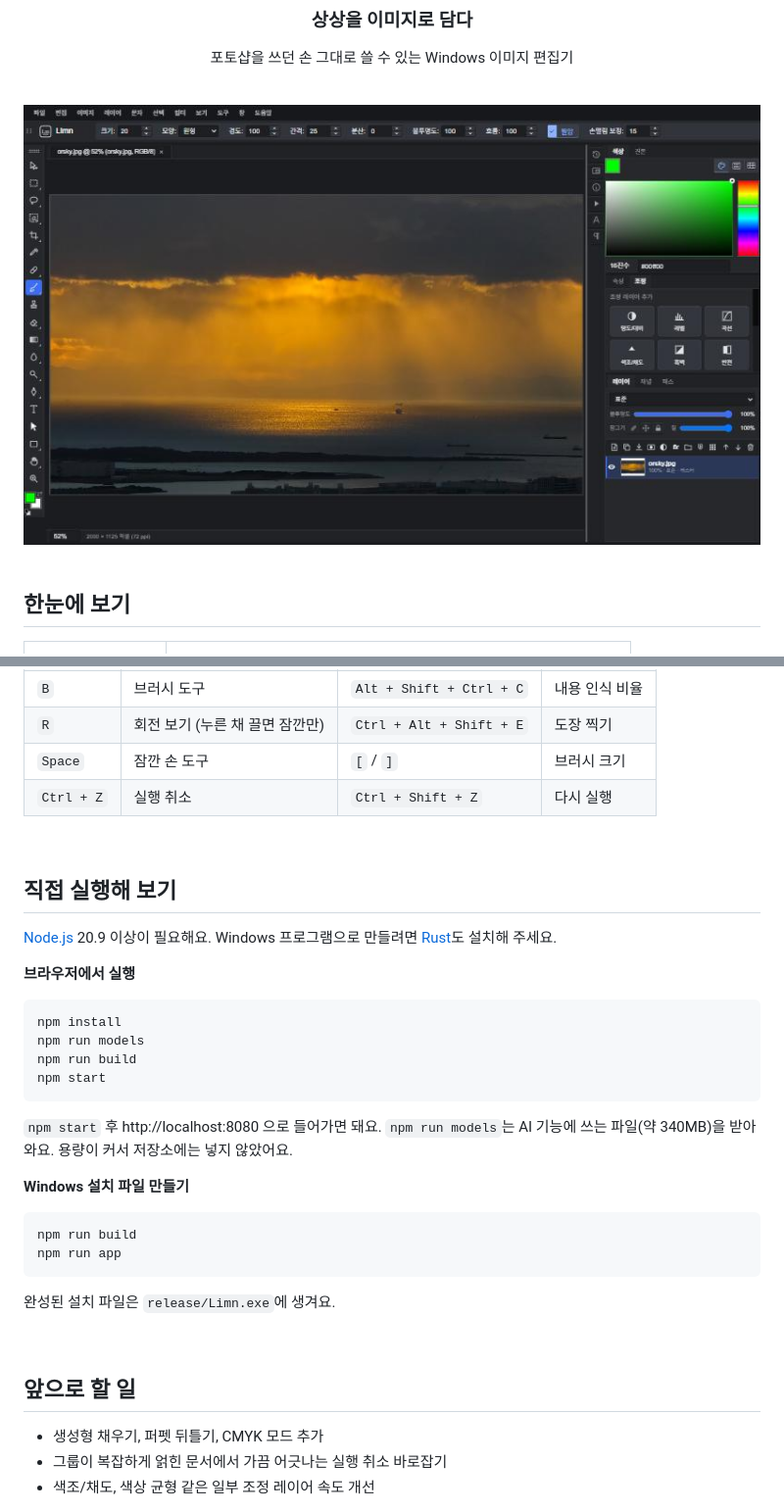
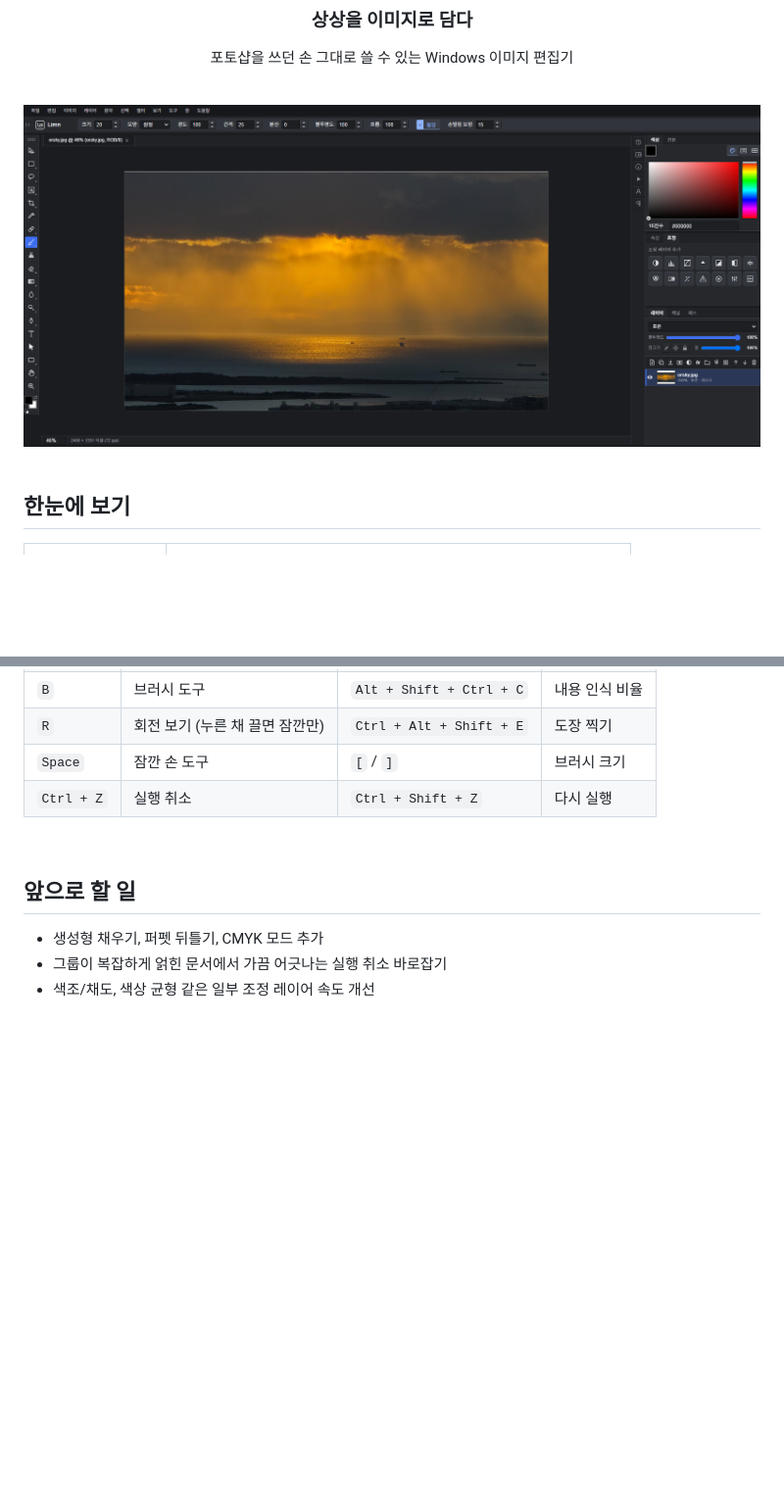
Before and after one commit to Crowtit517/Limn_Photo, a Markdown page: README.md, 2 parts joined by grey strips. Shown at 98% size. Drawn GitHub-style; pictures changed too: images/readme/screenshot.jpg (deleted), images/readme/screenshot.png (added); blank space fills up the shorter version.

````diff
--- a/README.md
+++ b/README.md
@@ -10,7 +10,7 @@
 
 <br>
 
-<img src="images/readme/screenshot.jpg" width="840" alt="Limn 편집 화면">
+<img src="images/readme/screenshot.png" width="840" alt="Limn 편집 화면">
 
 </div>
 
@@ -125,29 +138,6 @@ PSD 파일을 열고 저장할 수 있고, 카메라 RAW 파일도 열 수 있
 | `R` | 회전 보기 (누른 채 끌면 잠깐만) | `Ctrl + Alt + Shift + E` | 도장 찍기 |
 | `Space` | 잠깐 손 도구 | `[` / `]` | 브러시 크기 |
 | `Ctrl + Z` | 실행 취소 | `Ctrl + Shift + Z` | 다시 실행 |
-
-<br>
-
-## 직접 실행해 보기
-
-[Node.js](https://nodejs.org/) 20.9 이상이 필요해요. Windows 프로그램으로 만들려면 [Rust](https://www.rust-lang.org/tools/install)도 설치해 주세요.
-
-**브라우저에서 실행**
-```bash
-npm install
-npm run models
-npm run build
-npm start
-```
-`npm start` 후 http://localhost:8080 으로 들어가면 돼요.
-`npm run models`는 AI 기능에 쓰는 파일(약 340MB)을 받아 와요. 용량이 커서 저장소에는 넣지 않았어요.
-
-**Windows 설치 파일 만들기**
-```bash
-npm run build
-npm run app
-```
-완성된 설치 파일은 `release/Limn.exe`에 생겨요.
 
 <br>
 
````
Also changed, not shown: other parts of README.md (+13 -0 lines), 8 other files.
